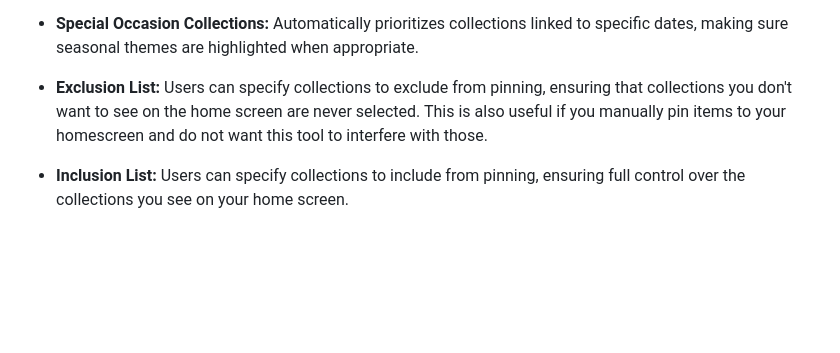
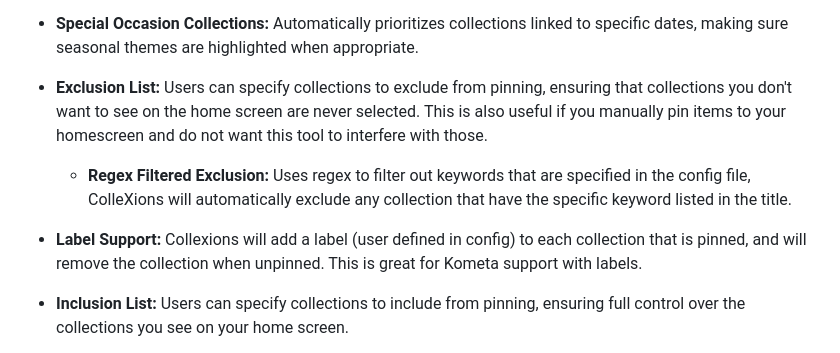
Before and after one commit to jl94x4/ColleXions-WebUI, a Markdown page: README.md, the part around the change. Drawn GitHub-style; blank space fills up the shorter version.

```diff
--- a/README.md
+++ b/README.md
@@ -19,6 +19,10 @@ Includes collaboration with @[defluophoenix](https://github.com/jl94x4/ColleXion
 - **Special Occasion Collections:** Automatically prioritizes collections linked to specific dates, making sure seasonal themes are highlighted when appropriate.
 
 - **Exclusion List:** Users can specify collections to exclude from pinning, ensuring that collections you don't want to see on the home screen are never selected. This is also useful if you manually pin items to your homescreen and do not want this tool to interfere with those.
+
+  - **Regex Filtered Exclusion:** Uses regex to filter out keywords that are specified in the config file, ColleXions will automatically exclude any collection that have the specific keyword listed in the title.
+
+- **Label Support:** Collexions will add a label (user defined in config) to each collection that is pinned, and will remove the collection when unpinned. This is great for Kometa support with labels.
 
 - **Inclusion List:** Users can specify collections to include from pinning, ensuring full control over the collections you see on your home screen.
 
```
